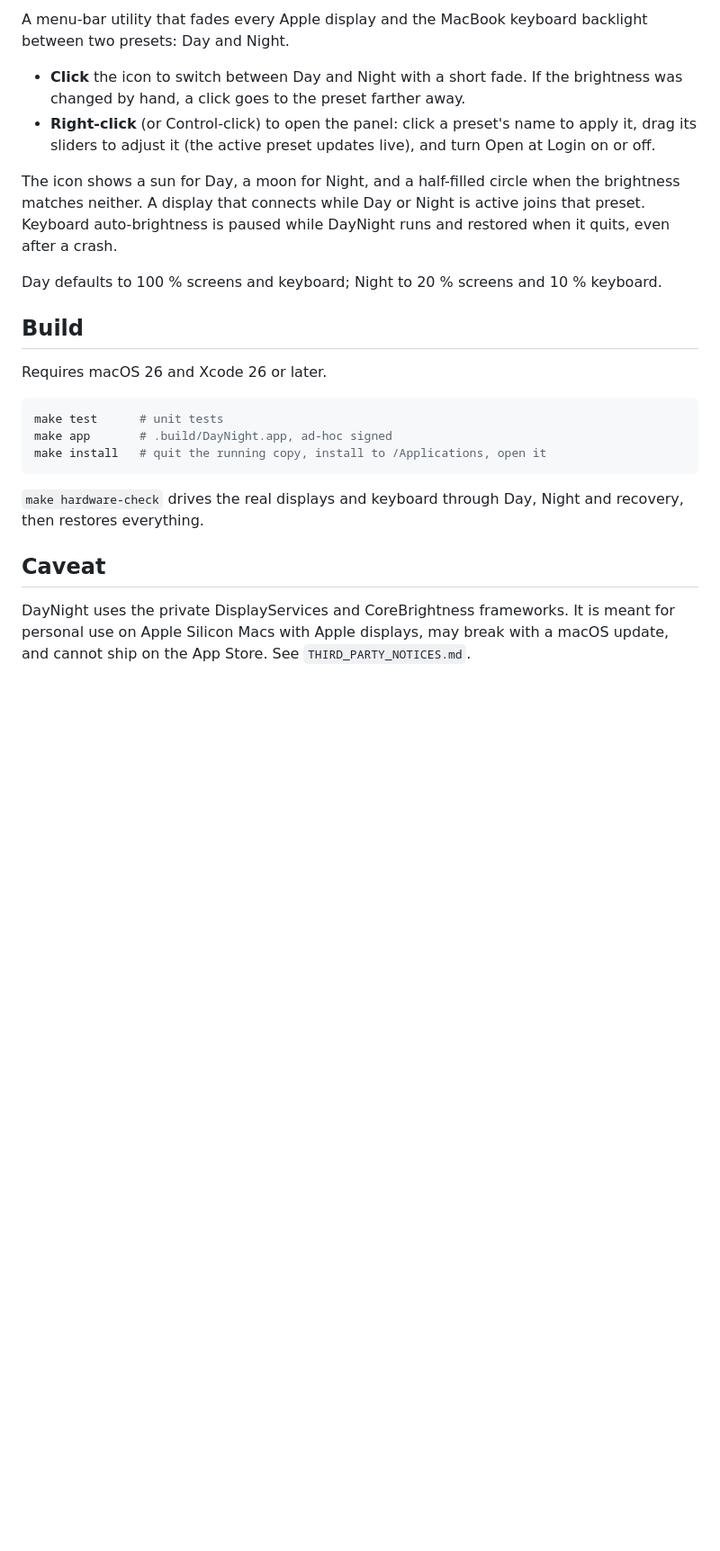
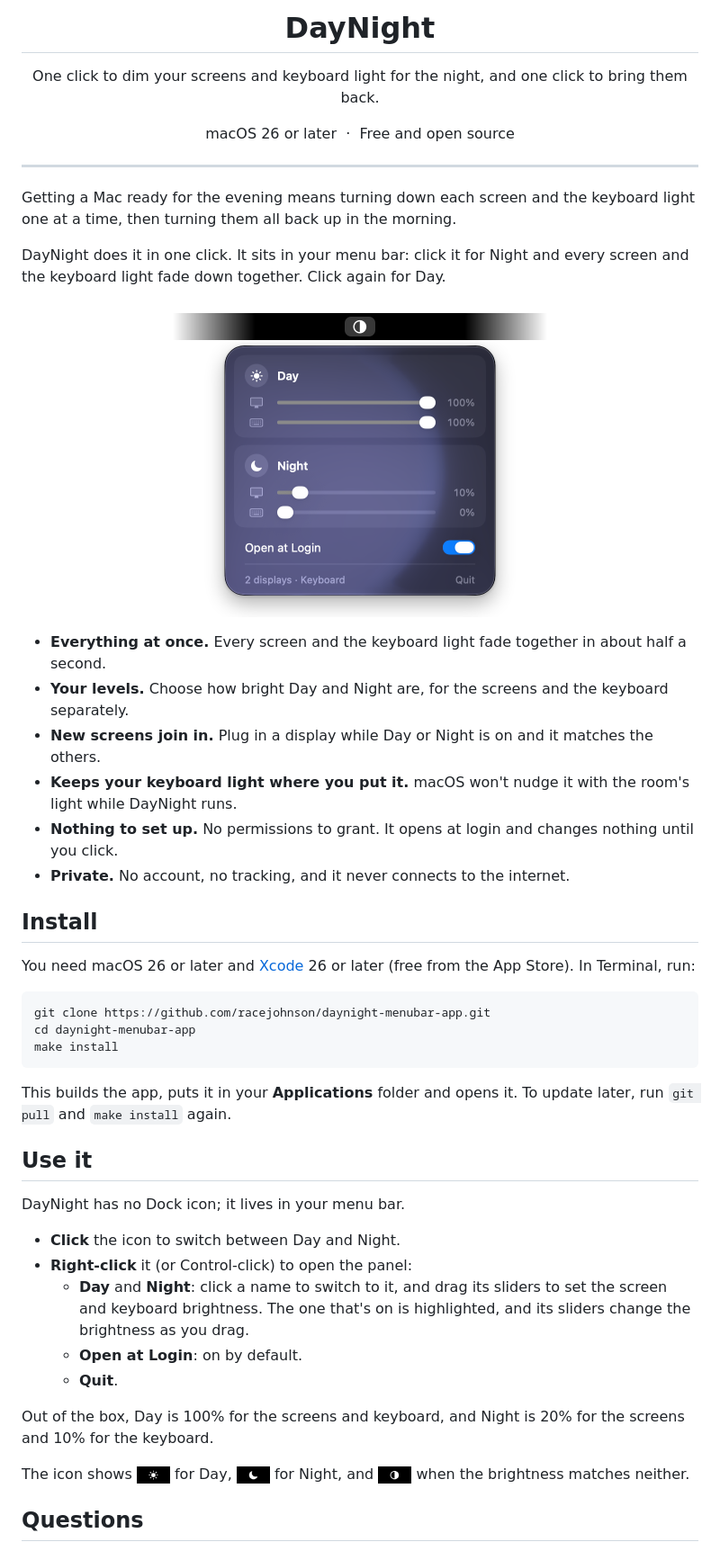
Before and after one commit to racejohnson/daynight-menubar-app, a Markdown page: README.md, the part around one of its changes. Shown at 90% size. Drawn GitHub-style; pictures changed too: docs/icon-custom.png (added), docs/icon-day.png (added), docs/icon-night.png (added); blank space fills up the shorter version.

Commit message:
Rewrite the README for anyone landing on the repo
Plain-language landing page in the style of mediakeys-for-spotify:
the icon as macOS draws it, the panel under its menu-bar icon, what it
does, install, use, questions and developer notes. Adds the MIT license
and drops a personal path from the icon build script's defaults.

Co-Authored-By: Claude Opus 5.5 <noreply@anthropic.com>

````diff
--- a/README.md
+++ b/README.md
@@ -2,36 +4,56 @@
 
-A menu-bar utility that fades every Apple display and the MacBook keyboard
-backlight between two presets: Day and Night.
+<h1 align="center">DayNight</h1>
 
-- **Click** the icon to switch between Day and Night with a short fade. If the
-  brightness was changed by hand, a click goes to the preset farther away.
-- **Right-click** (or Control-click) to open the panel: click a preset's name
-  to apply it, drag its sliders to adjust it (the active preset updates live),
-  and turn Open at Login on or off.
+<p align="center">
+  One click to dim your screens and keyboard light for the night, and one click to bring them back.
+</p>
 
-The icon shows a sun for Day, a moon for Night, and a half-filled circle when
-the brightness matches neither. A display that connects while Day or Night is
-active joins that preset. Keyboard auto-brightness is paused while DayNight
-runs and restored when it quits, even after a crash.
+<p align="center">
+  macOS 26 or later &nbsp;·&nbsp; Free and open source
+</p>
 
-Day defaults to 100 % screens and keyboard; Night to 20 % screens and 10 %
-keyboard.
+---
 
-## Build
+Getting a Mac ready for the evening means turning down each screen and the keyboard light one at a time, then turning them all back up in the morning.
 
-Requires macOS 26 and Xcode 26 or later.
+DayNight does it in one click. It sits in your menu bar: click it for Night and every screen and the keyboard light fade down together. Click again for Day.
 
-```sh
-make test      # unit tests
-make app       # .build/DayNight.app, ad-hoc signed
-make install   # quit the running copy, install to /Applications, open it
+<p align="center">
+  <img src="docs/panel.png" width="416" alt="The DayNight panel, open below its icon in the menu bar, with sliders for Day and Night">
+</p>
+
+- **Everything at once.** Every screen and the keyboard light fade together in about half a second.
+- **Your levels.** Choose how bright Day and Night are, for the screens and the keyboard separately.
+- **New screens join in.** Plug in a display while Day or Night is on and it matches the others.
+- **Keeps your keyboard light where you put it.** macOS won't nudge it with the room's light while DayNight runs.
+- **Nothing to set up.** No permissions to grant. It opens at login and changes nothing until you click.
+- **Private.** No account, no tracking, and it never connects to the internet.
+
+## Install
+
+You need macOS 26 or later and [Xcode](https://apps.apple.com/app/xcode/id497799835) 26 or later (free from the App Store). In Terminal, run:
+
+```bash
+git clone https://github.com/racejohnson/daynight-menubar-app.git
+cd daynight-menubar-app
+make install
 ```
 
-`make hardware-check` drives the real displays and keyboard through Day, Night
-and recovery, then restores everything.
+This builds the app, puts it in your **Applications** folder and opens it. To update later, run `git pull` and `make install` again.
 
-## Caveat
+## Use it
 
-DayNight uses the private DisplayServices and CoreBrightness frameworks. It is
-meant for personal use on Apple Silicon Macs with Apple displays, may break with
-a macOS update, and cannot ship on the App Store. See `THIRD_PARTY_NOTICES.md`.
+DayNight has no Dock icon; it lives in your menu bar.
+
+- **Click** the icon to switch between Day and Night.
+- **Right-click** it (or Control-click) to open the panel:
+  - **Day** and **Night**: click a name to switch to it, and drag its sliders to set the screen and keyboard brightness. The one that's on is highlighted, and its sliders change the brightness as you drag.
+  - **Open at Login**: on by default.
+  - **Quit**.
+
+Out of the box, Day is 100% for the screens and keyboard, and Night is 20% for the screens and 10% for the keyboard.
+
+The icon shows <img src="docs/icon-day.png" height="20" alt="a sun"> for Day, <img src="docs/icon-night.png" height="20" alt="a moon"> for Night, and <img src="docs/icon-custom.png" height="20" alt="a half-filled circle"> when the brightness matches neither.
+
+## Questions
+
````
Also changed, not shown: other parts of README.md (+41 -1 lines), docs/icon.png (added), 2 other files.
